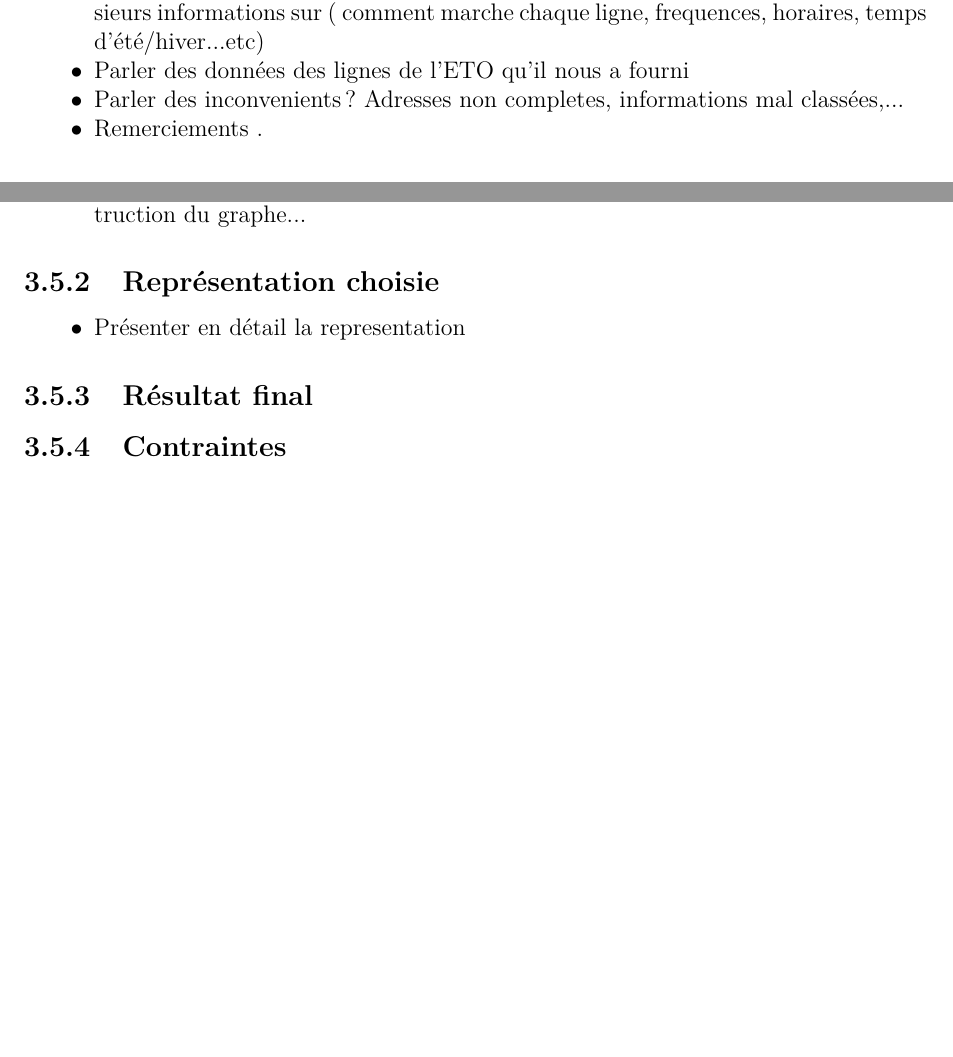
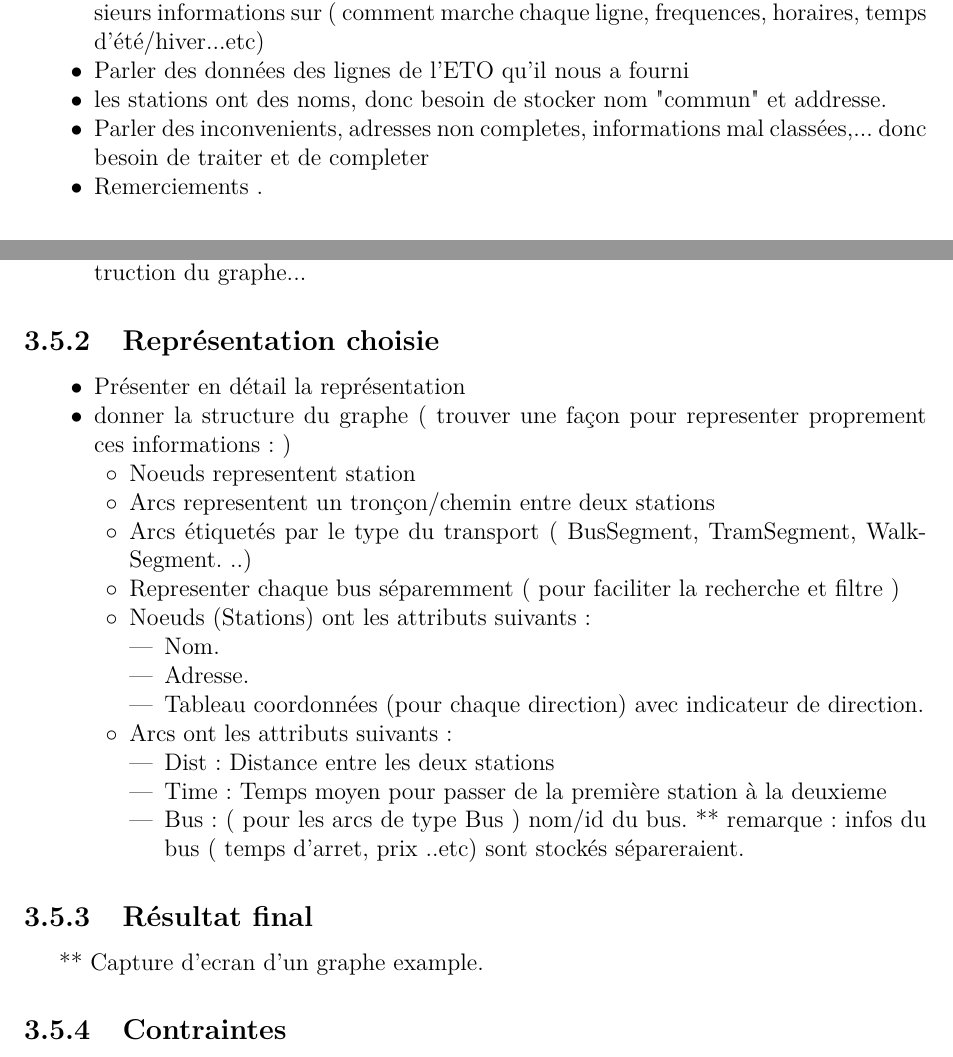
Before and after one commit to Oussama-Abderrahim/pfe-report, a LaTeX document (report.tex, which reads Parts/ChapitreGraphes.tex): two parts of pages 24 and 25 of 30, joined at a grey line, cut so that both start at the same text, the shorter picture padded with empty space. Compiled offline with pdfLaTeX.

Commit message:
added notes for missing parts Chapter 3

```diff
--- a/Parts/ChapitreGraphes.tex
+++ b/Parts/ChapitreGraphes.tex
@@ -79,7 +79,8 @@ Le résultat de cette collecte sont comme suit :
 \begin{itemize}
 	\item Nous avons été acceuilis par un des responsable de l'ETO, qui nous a fourni plusieurs informations sur ( comment marche chaque ligne, frequences, horaires, temps d'été/hiver...etc)
 	\item Parler des données des lignes de l'ETO qu'il nous a fourni
-	\item Parler des inconvenients ? Adresses non completes, informations mal classées,...
+	\item les stations ont des noms, donc besoin de stocker nom "commun" et addresse.
+	\item Parler des inconvenients, adresses non completes, informations mal classées,... donc besoin de traiter et de completer
 	\item Remerciements .
 \end{itemize}
 
@@ -113,9 +114,30 @@ Comment on a utiliser ces données (ex : trouver coordonnées, calculer distance
 \end{itemize}
 \subsection{Représentation choisie}
 	\begin{itemize}
-	\item Présenter en détail la representation
+	\item Présenter en détail la représentation
+	\item donner la structure du graphe ( trouver une façon pour representer proprement ces informations : )
+	\begin{itemize}
+		 \item Noeuds representent station
+		 \item Arcs representent un tronçon/chemin entre deux stations
+		 \item Arcs étiquetés par le type du transport ( BusSegment, TramSegment, WalkSegment. ..)
+		 \item Representer chaque bus séparemment ( pour faciliter la recherche et filtre )
+		 \item Noeuds (Stations) ont les attributs suivants :
+		 \begin{itemize}
+		 	\item Nom.
+		 	\item Adresse.
+		 	\item Tableau coordonnées (pour chaque direction) avec indicateur de direction.
+		 \end{itemize}
+		 \item Arcs ont les attributs suivants :
+		 \begin{itemize}
+		 		\item Dist : Distance entre les deux stations
+		 		\item Time: Temps moyen pour passer de la première station à la deuxieme
+		 		\item Bus : ( pour les arcs de type Bus ) nom/id du bus.
+		 		** remarque : infos du bus ( temps d'arret, prix ..etc) sont stockés sépareraient.
+		 \end{itemize}
+	\end{itemize}
 	\end{itemize}
 
 \subsection{Résultat final}
+	** Capture d'ecran d'un graphe example.
 \subsection{Contraintes}
 Parler de quelques limitations (Espace, complexité d'ajout...etc)
```
Also changed, not shown: report.pdf.
